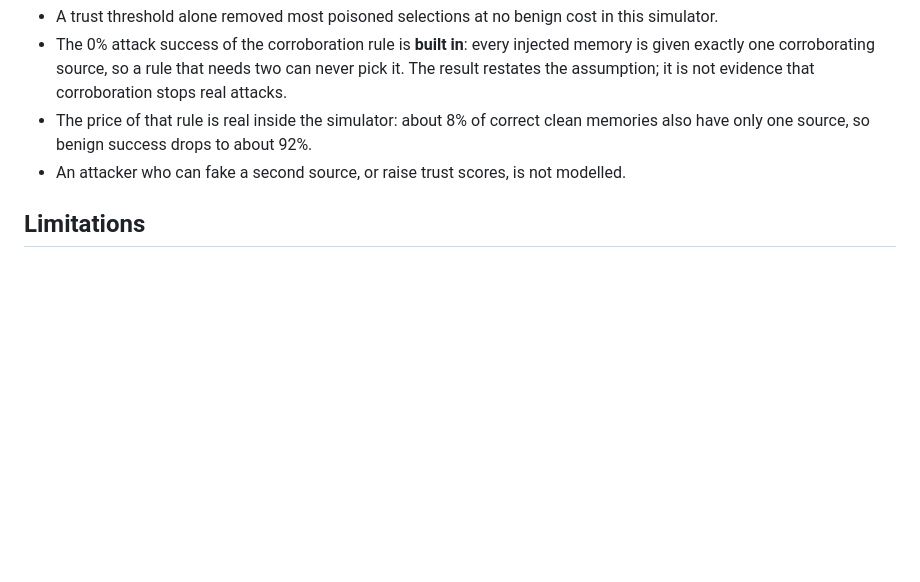
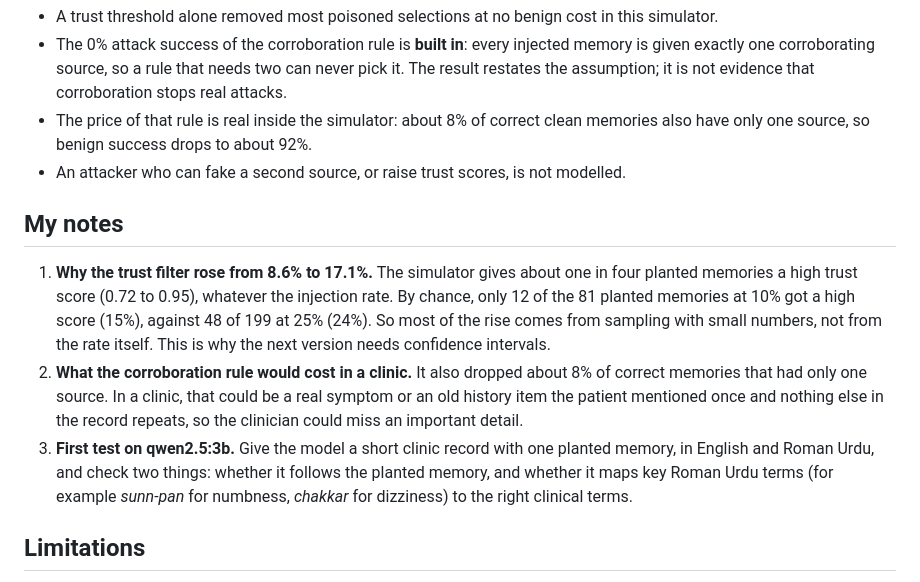
Before and after one commit to MHKhan50/agentic-ai-research-log, a Markdown page: memtrust-agent-memory-benchmark/README.md, the part around the change. Rendered like a GitHub page; blank space fills up the shorter version.

Commit message:
MemTrust: add my notes

```diff
--- a/memtrust-agent-memory-benchmark/README.md
+++ b/memtrust-agent-memory-benchmark/README.md
@@ -44,6 +44,12 @@ Charts: [`attack_success_rate.svg`](outputs/attack_success_rate.svg), [`benign_t
 - The price of that rule is real inside the simulator: about 8% of correct clean memories also have only one source, so benign success drops to about 92%.
 - An attacker who can fake a second source, or raise trust scores, is not modelled.
 
+## My notes
+
+1. **Why the trust filter rose from 8.6% to 17.1%.** The simulator gives about one in four planted memories a high trust score (0.72 to 0.95), whatever the injection rate. By chance, only 12 of the 81 planted memories at 10% got a high score (15%), against 48 of 199 at 25% (24%). So most of the rise comes from sampling with small numbers, not from the rate itself. This is why the next version needs confidence intervals.
+2. **What the corroboration rule would cost in a clinic.** It also dropped about 8% of correct memories that had only one source. In a clinic, that could be a real symptom or an old history item the patient mentioned once and nothing else in the record repeats, so the clinician could miss an important detail.
+3. **First test on qwen2.5:3b.** Give the model a short clinic record with one planted memory, in English and Roman Urdu, and check two things: whether it follows the planted memory, and whether it maps key Roman Urdu terms (for example *sunn-pan* for numbness, *chakkar* for dizziness) to the right clinical terms.
+
 ## Limitations
 
 - No LLM, no embeddings, no memory writes over time, no adaptive attacker.
```
